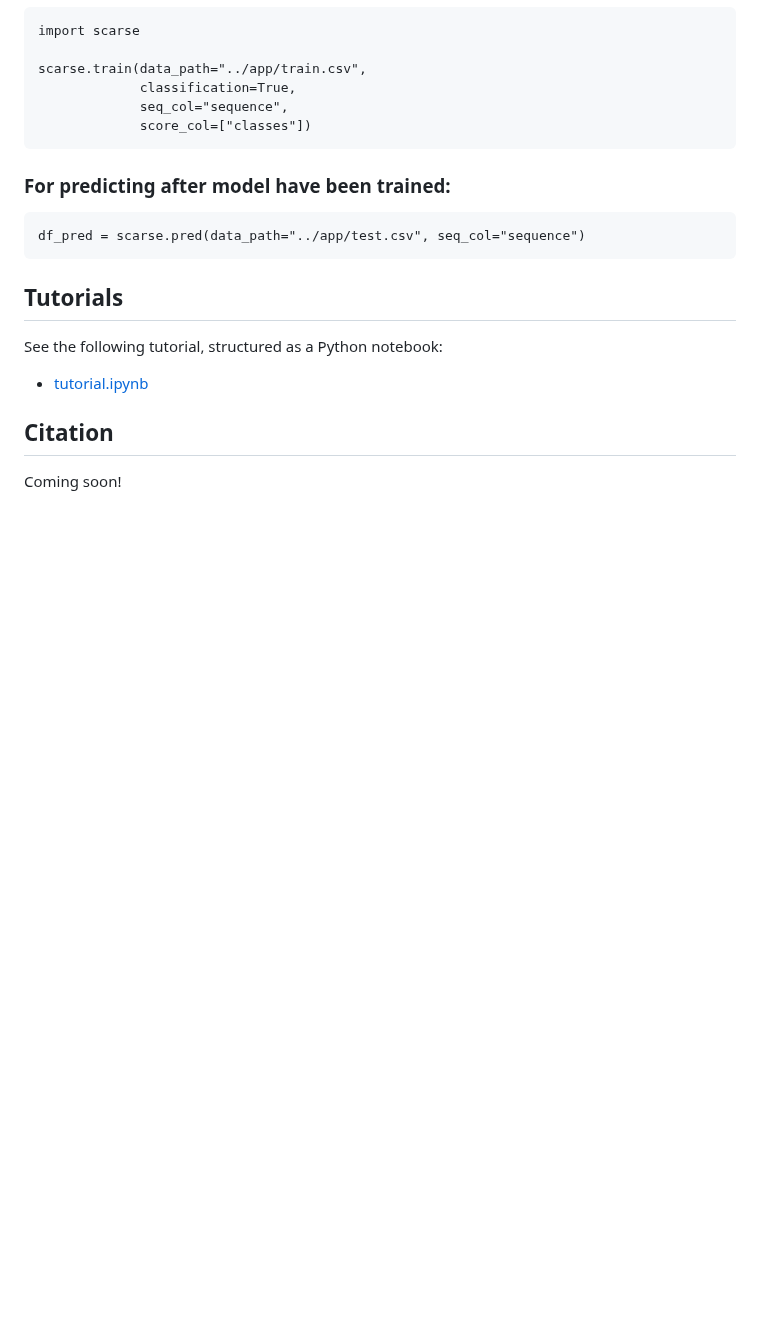
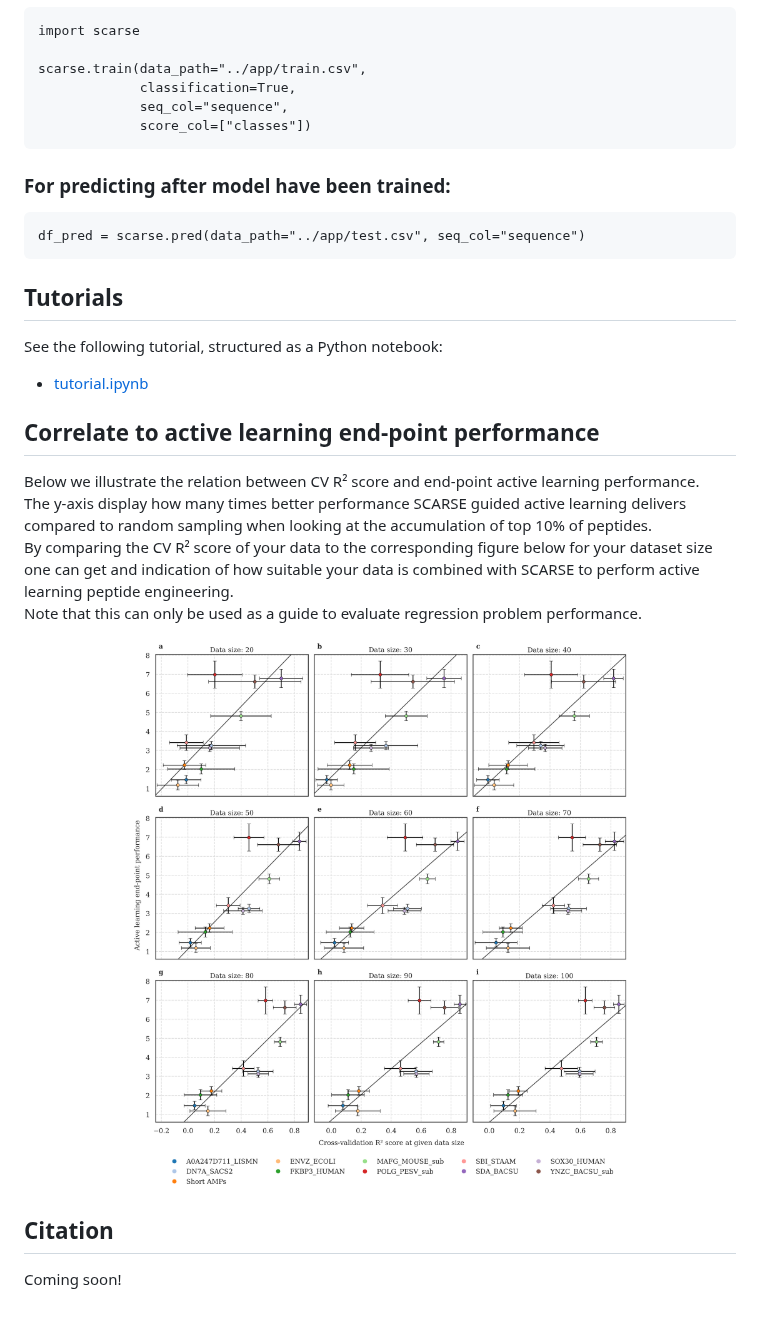
Before and after one commit to LeoAnd00/scarse, a Markdown page: README.md, the part around the change. Drawn GitHub-style; pictures changed too: figures/active_learning_performance.png (added); blank space fills up the shorter version.

Commit message:
Added guide for active learning

```diff
--- a/README.md
+++ b/README.md
@@ -89,5 +89,15 @@ df_pred = scarse.pred(data_path="../app/test.csv", seq_col="sequence")
 See the following tutorial, structured as a Python notebook:
 * [tutorial.ipynb](tutorial.ipynb)
 
+## Correlate to active learning end-point performance
+Below we illustrate the relation between CV R² score and end-point active learning performance. <br>
+The y-axis display how many times better performance SCARSE guided active learning delivers compared to random sampling when looking at the accumulation of top 10% of peptides. <br>
+By comparing the CV R² score of your data to the corresponding figure below for your dataset size one can get and indication of how suitable your data is combined with SCARSE to perform active learning peptide engineering. <br>
+Note that this can only be used as a guide to evaluate regression problem performance. <br>
+
+<p align="center">
+  <img src="figures/active_learning_performance.png" alt="Workflow Diagram" width="500"/>
+</p>
+
 ## Citation
 Coming soon!
```
